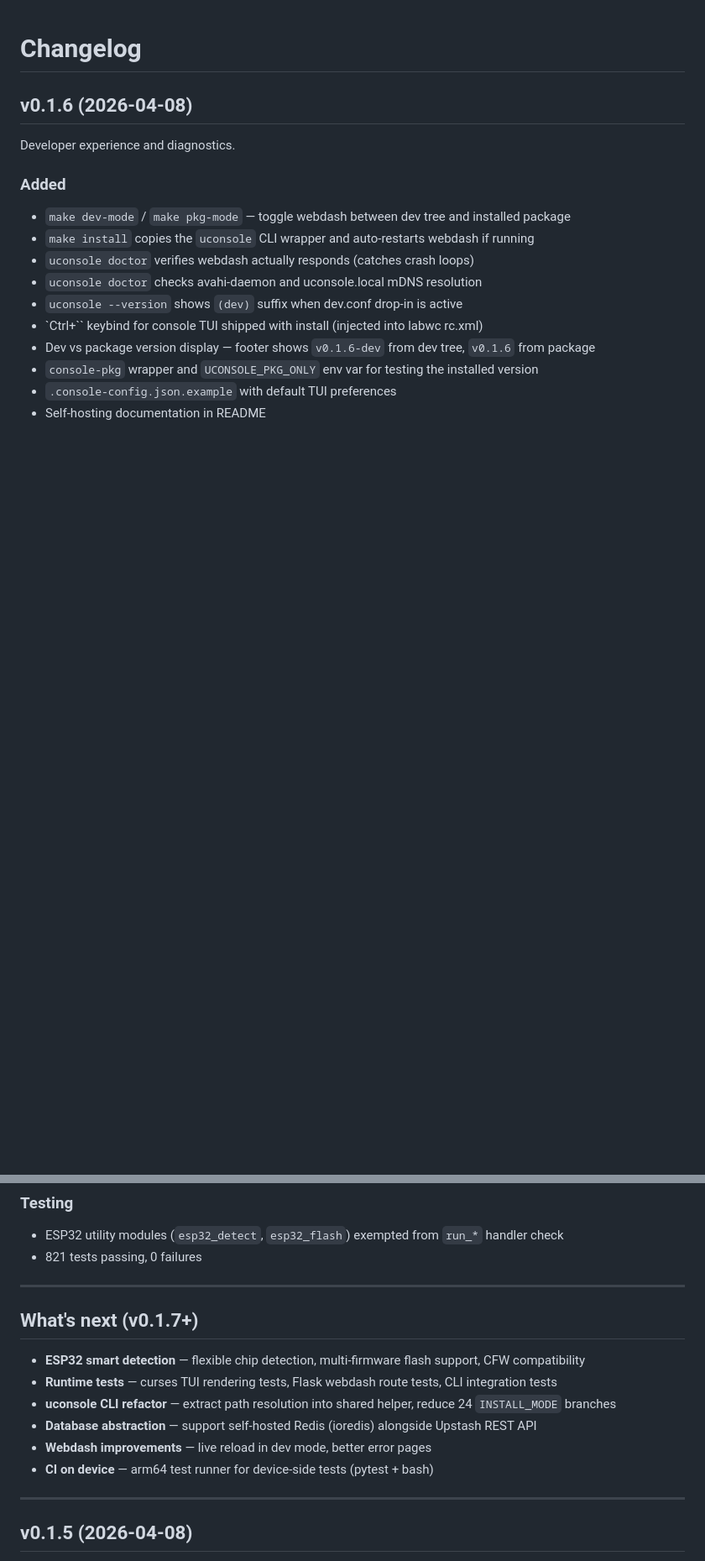
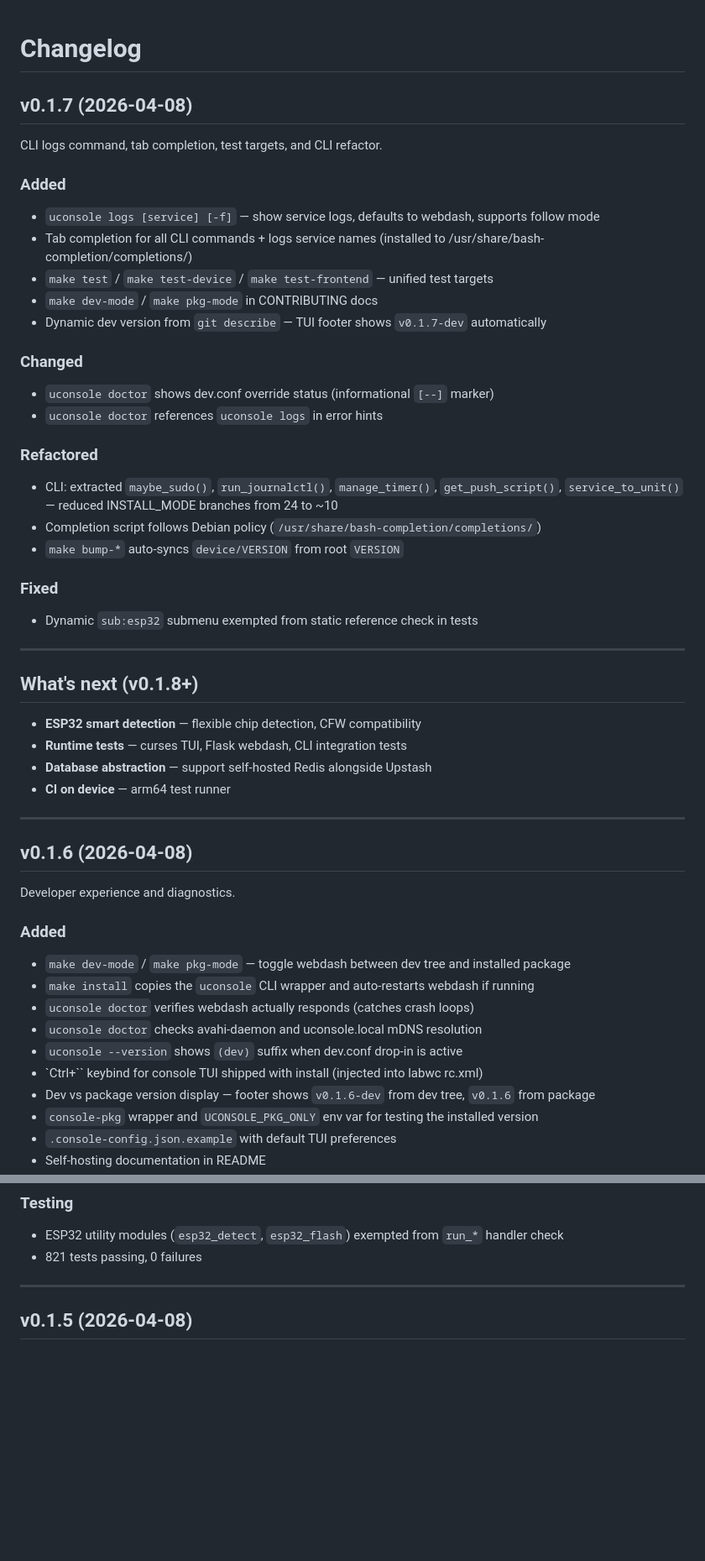
Before and after one commit to mikevitelli/uconsole-cloud, a Markdown page: CHANGELOG.md, 2 parts joined by grey strips. Shown at 84% size. Rendered like a GitHub page; blank space fills up the shorter version.

Commit message:
docs: v0.1.7 changelog
Co-Authored-By: Claude Opus 4.6 (1M context) <noreply@anthropic.com>

```diff
--- a/CHANGELOG.md
+++ b/CHANGELOG.md
@@ -1,4 +1,38 @@
 # Changelog
+
+## v0.1.7 (2026-04-08)
+
+CLI logs command, tab completion, test targets, and CLI refactor.
+
+### Added
+- `uconsole logs [service] [-f]` — show service logs, defaults to webdash, supports follow mode
+- Tab completion for all CLI commands + logs service names (installed to /usr/share/bash-completion/completions/)
+- `make test` / `make test-device` / `make test-frontend` — unified test targets
+- `make dev-mode` / `make pkg-mode` in CONTRIBUTING docs
+- Dynamic dev version from `git describe` — TUI footer shows `v0.1.7-dev` automatically
+
+### Changed
+- `uconsole doctor` shows dev.conf override status (informational `[--]` marker)
+- `uconsole doctor` references `uconsole logs` in error hints
+
+### Refactored
+- CLI: extracted `maybe_sudo()`, `run_journalctl()`, `manage_timer()`, `get_push_script()`, `service_to_unit()` — reduced INSTALL_MODE branches from 24 to ~10
+- Completion script follows Debian policy (`/usr/share/bash-completion/completions/`)
+- `make bump-*` auto-syncs `device/VERSION` from root `VERSION`
+
+### Fixed
+- Dynamic `sub:esp32` submenu exempted from static reference check in tests
+
+---
+
+## What's next (v0.1.8+)
+
+- **ESP32 smart detection** — flexible chip detection, CFW compatibility
+- **Runtime tests** — curses TUI, Flask webdash, CLI integration tests
+- **Database abstraction** — support self-hosted Redis alongside Upstash
+- **CI on device** — arm64 test runner
+
+---
 
 ## v0.1.6 (2026-04-08)
 
@@ -28,17 +62,6 @@ Developer experience and diagnostics.
 ### Testing
 - ESP32 utility modules (`esp32_detect`, `esp32_flash`) exempted from `run_*` handler check
 - 821 tests passing, 0 failures
-
----
-
-## What's next (v0.1.7+)
-
-- **ESP32 smart detection** — flexible chip detection, multi-firmware flash support, CFW compatibility
-- **Runtime tests** — curses TUI rendering tests, Flask webdash route tests, CLI integration tests
-- **uconsole CLI refactor** — extract path resolution into shared helper, reduce 24 `INSTALL_MODE` branches
-- **Database abstraction** — support self-hosted Redis (ioredis) alongside Upstash REST API
-- **Webdash improvements** — live reload in dev mode, better error pages
-- **CI on device** — arm64 test runner for device-side tests (pytest + bash)
 
 ---
 
```
